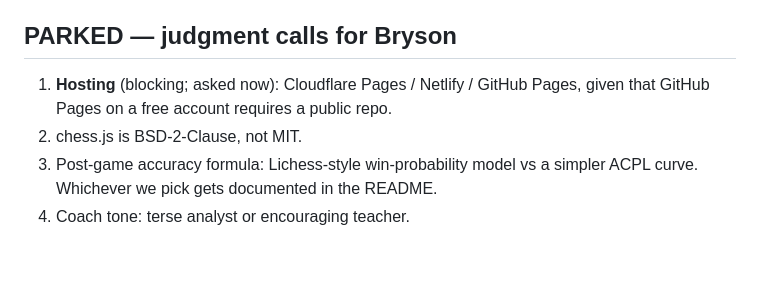
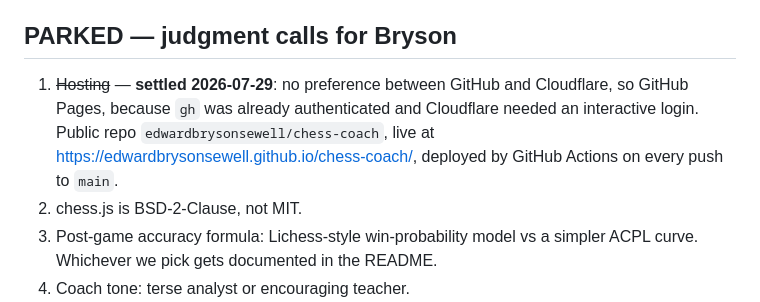
Before and after one commit to edwardbrysonsewell/chess-coach, a Markdown page: PLAN.md, the part around the change. Rendered like a GitHub page; blank space fills up the shorter version.

Commit message:
Record the hosting decision in PLAN.md
Co-Authored-By: Claude Opus 5 <noreply@anthropic.com>
Claude-Session: https://claude.ai/code/session_018XKcHaPndYyd6DmXUNuYf3

```diff
--- a/PLAN.md
+++ b/PLAN.md
@@ -159,8 +159,12 @@ Each phase ends with evidence pasted and a stop.
 
 ## PARKED — judgment calls for Bryson
 
-1. **Hosting** (blocking; asked now): Cloudflare Pages / Netlify / GitHub Pages,
-   given that GitHub Pages on a free account requires a public repo.
+1. ~~Hosting~~ — **settled 2026-07-29**: no preference between GitHub and
+   Cloudflare, so GitHub Pages, because `gh` was already authenticated and
+   Cloudflare needed an interactive login. Public repo
+   `edwardbrysonsewell/chess-coach`, live at
+   <https://edwardbrysonsewell.github.io/chess-coach/>, deployed by GitHub
+   Actions on every push to `main`.
 2. chess.js is BSD-2-Clause, not MIT.
 3. Post-game accuracy formula: Lichess-style win-probability model vs a simpler
    ACPL curve. Whichever we pick gets documented in the README.
```
